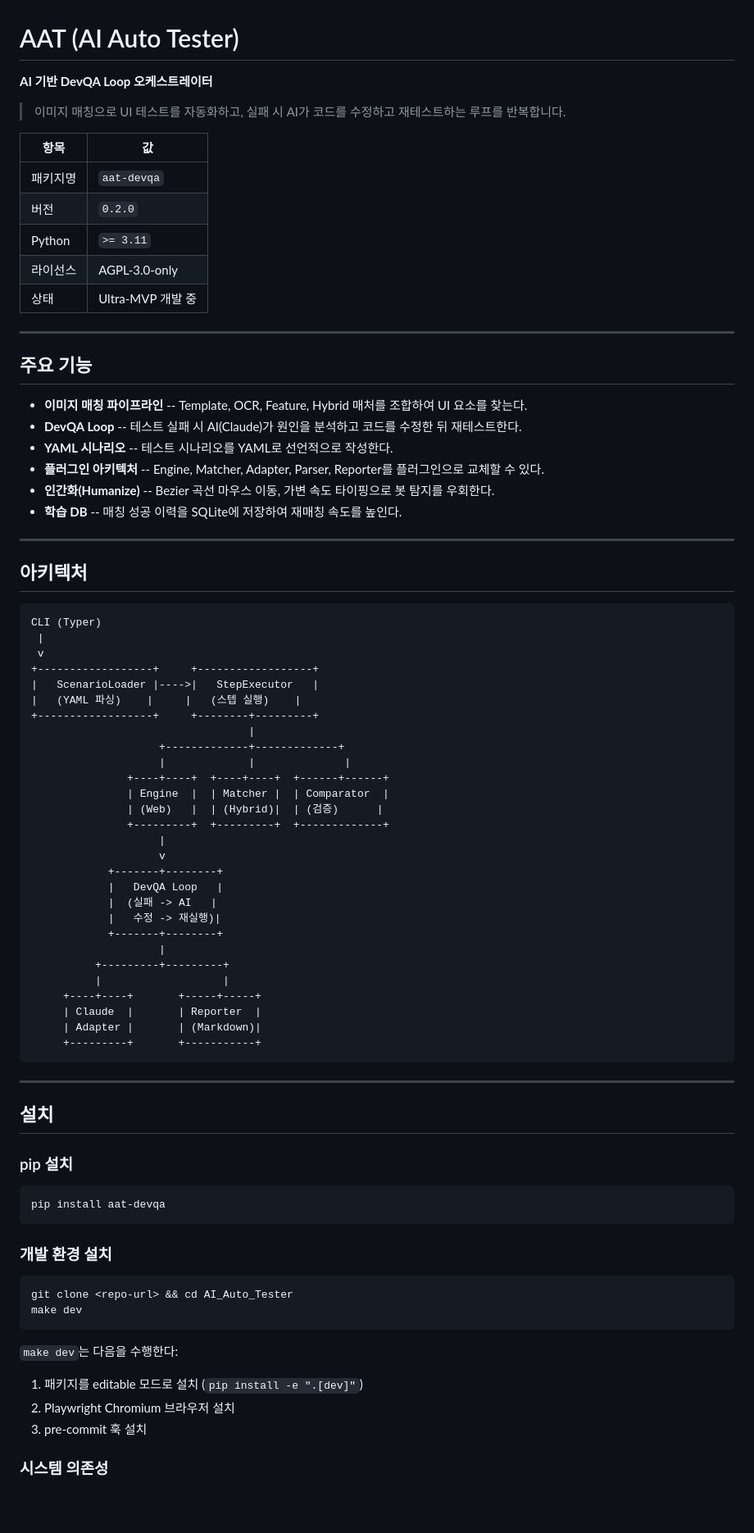
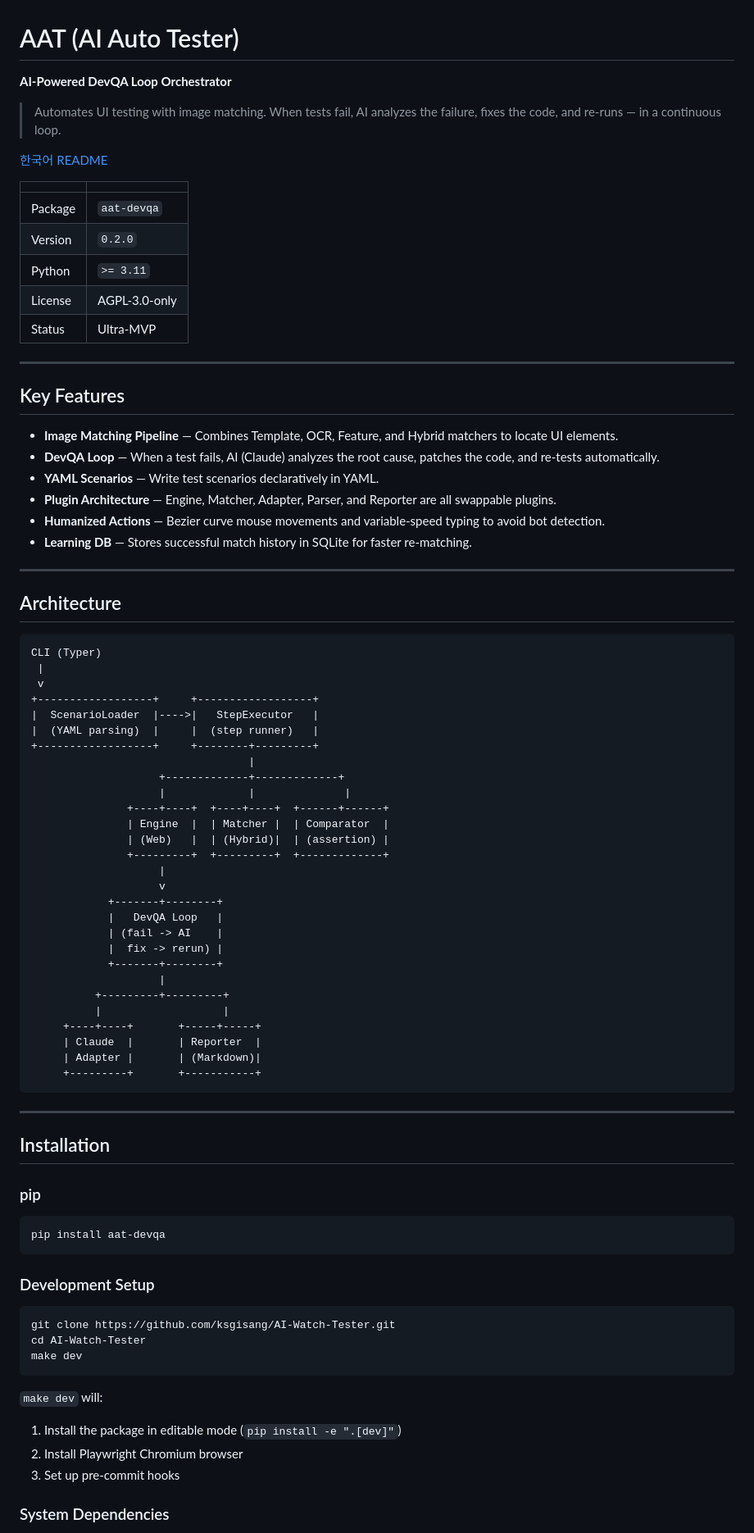
Before and after one commit to ksgisang/AI-Watch-Tester, a Markdown page: README.md, the part around one of its changes. Shown at 82% size. Drawn GitHub-style; blank space fills up the shorter version.

````diff
--- a/README.md
+++ b/README.md
@@ -1,53 +1,55 @@
 # AAT (AI Auto Tester)
 
-**AI 기반 DevQA Loop 오케스트레이터**
+**AI-Powered DevQA Loop Orchestrator**
 
-> 이미지 매칭으로 UI 테스트를 자동화하고, 실패 시 AI가 코드를 수정하고 재테스트하는 루프를 반복합니다.
+> Automates UI testing with image matching. When tests fail, AI analyzes the failure, fixes the code, and re-runs — in a continuous loop.
 
-| 항목 | 값 |
-|------|----|
-| 패키지명 | `aat-devqa` |
-| 버전 | `0.2.0` |
+[한국어 README](README.ko.md)
+
+| | |
+|---|---|
+| Package | `aat-devqa` |
+| Version | `0.2.0` |
 | Python | `>= 3.11` |
-| 라이선스 | AGPL-3.0-only |
-| 상태 | Ultra-MVP 개발 중 |
+| License | AGPL-3.0-only |
+| Status | Ultra-MVP |
 
 ---
 
-## 주요 기능
+## Key Features
 
-- **이미지 매칭 파이프라인** -- Template, OCR, Feature, Hybrid 매처를 조합하여 UI 요소를 찾는다.
-- **DevQA Loop** -- 테스트 실패 시 AI(Claude)가 원인을 분석하고 코드를 수정한 뒤 재테스트한다.
-- **YAML 시나리오** -- 테스트 시나리오를 YAML로 선언적으로 작성한다.
-- **플러그인 아키텍처** -- Engine, Matcher, Adapter, Parser, Reporter를 플러그인으로 교체할 수 있다.
-- **인간화(Humanize)** -- Bezier 곡선 마우스 이동, 가변 속도 타이핑으로 봇 탐지를 우회한다.
-- **학습 DB** -- 매칭 성공 이력을 SQLite에 저장하여 재매칭 속도를 높인다.
+- **Image Matching Pipeline** — Combines Template, OCR, Feature, and Hybrid matchers to locate UI elements.
+- **DevQA Loop** — When a test fails, AI (Claude) analyzes the root cause, patches the code, and re-tests automatically.
+- **YAML Scenarios** — Write test scenarios declaratively in YAML.
+- **Plugin Architecture** — Engine, Matcher, Adapter, Parser, and Reporter are all swappable plugins.
+- **Humanized Actions** — Bezier curve mouse movements and variable-speed typing to avoid bot detection.
+- **Learning DB** — Stores successful match history in SQLite for faster re-matching.
 
 ---
 
-## 아키텍처
+## Architecture
 
 ```
 CLI (Typer)
  |
  v
 +------------------+     +------------------+
-|   ScenarioLoader |---->|   StepExecutor   |
-|   (YAML 파싱)    |     |   (스텝 실행)    |
+|  ScenarioLoader  |---->|   StepExecutor   |
+|  (YAML parsing)  |     |  (step runner)   |
 +------------------+     +--------+---------+
                                   |
                     +-------------+-------------+
                     |             |              |
                +----+----+  +----+----+  +------+------+
                | Engine  |  | Matcher |  | Comparator  |
-               | (Web)   |  | (Hybrid)|  | (검증)      |
+               | (Web)   |  | (Hybrid)|  | (assertion) |
                +---------+  +---------+  +-------------+
                     |
                     v
             +-------+--------+
             |   DevQA Loop   |
-            |  (실패 -> AI   |
-            |   수정 -> 재실행)|
+            | (fail -> AI    |
+            |  fix -> rerun) |
             +-------+--------+
                     |
           +---------+---------+
@@ -60,26 +62,27 @@ CLI (Typer)
 
 ---
 
-## 설치
+## Installation
 
-### pip 설치
+### pip
 
 ```bash
 pip install aat-devqa
 ```
 
-### 개발 환경 설치
+### Development Setup
 
 ```bash
-git clone <repo-url> && cd AI_Auto_Tester
+git clone https://github.com/ksgisang/AI-Watch-Tester.git
+cd AI-Watch-Tester
 make dev
 ```
 
-`make dev`는 다음을 수행한다:
+`make dev` will:
 
-1. 패키지를 editable 모드로 설치 (`pip install -e ".[dev]"`)
-2. Playwright Chromium 브라우저 설치
-3. pre-commit 훅 설치
+1. Install the package in editable mode (`pip install -e ".[dev]"`)
+2. Install Playwright Chromium browser
+3. Set up pre-commit hooks
 
-### 시스템 의존성
+### System Dependencies
 
````
Also changed, not shown: other parts of README.md (+106 -115 lines), README.ko.md (added, +337 -0 lines).
